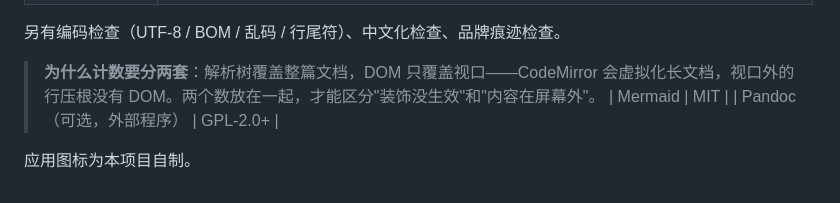
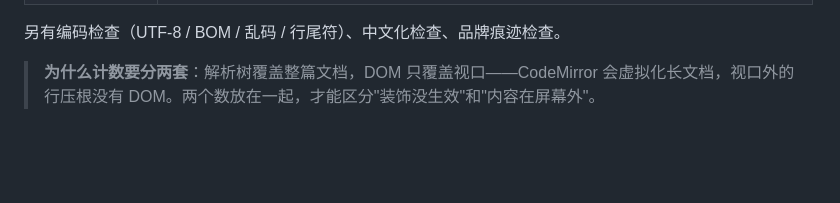
Before and after one commit to carryxiaoguo/selfMD, a Markdown page: README.md, the part around the change. GitHub-like rendering; blank space fills up the shorter version.

Commit message:
清掉 README 结尾的表格残留（删除开源说明时留下的无表头行与孤立句）

```diff
--- a/README.md
+++ b/README.md
@@ -101,7 +101,3 @@ HTML 与 PDF 自己渲染（遍历语法树生成 HTML，PDF 交给 Chromium 打
 另有编码检查（UTF-8 / BOM / 乱码 / 行尾符）、中文化检查、品牌痕迹检查。
 
 > **为什么计数要分两套**：解析树覆盖整篇文档，DOM 只覆盖视口——CodeMirror 会虚拟化长文档，视口外的行压根没有 DOM。两个数放在一起，才能区分"装饰没生效"和"内容在屏幕外"。
-| Mermaid | MIT |
-| Pandoc（可选，外部程序） | GPL-2.0+ |
-
-应用图标为本项目自制。
```
